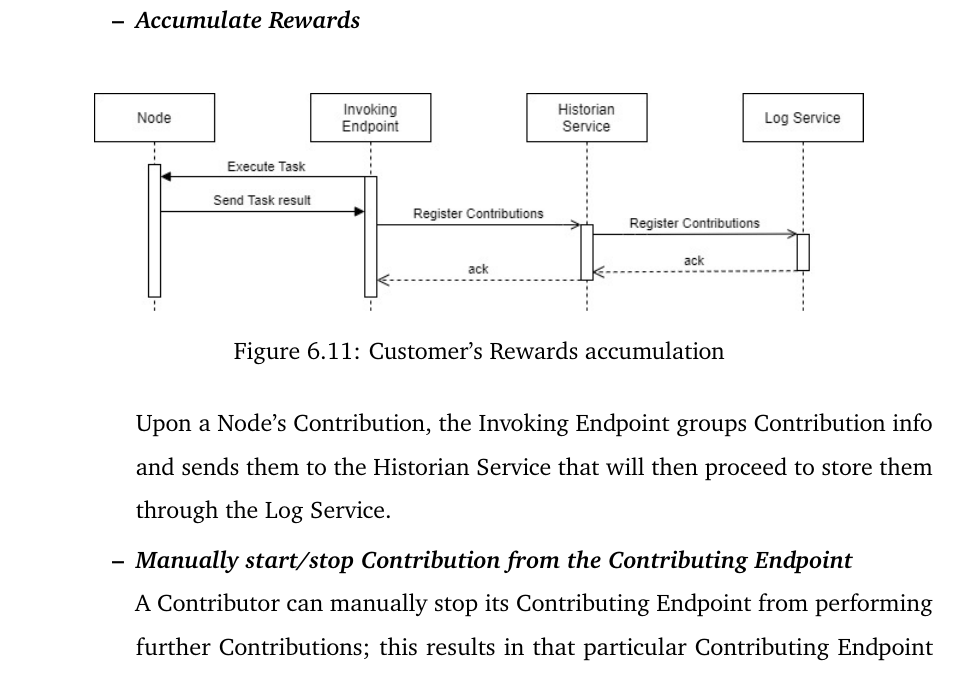
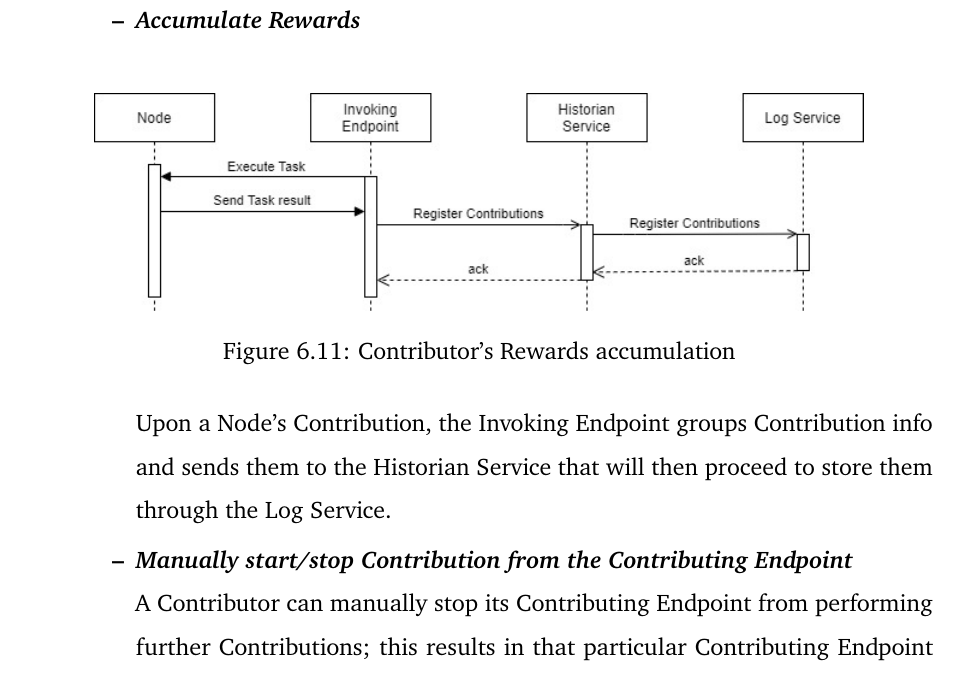
Before and after one commit to Tale152/master-thesis, a LaTeX thesis (main.tex, which reads document/chapters/chapter_6/sections/2_use_cases_satisfaction_interaction_among_architectural_elements.tex): part of page 94 of 107, cut so that both start at the same text. Compiled offline with pdfLaTeX.

Commit message:
fix on image description

```diff
--- a/document/chapters/chapter_6/sections/2_use_cases_satisfaction_interaction_among_architectural_elements.tex
+++ b/document/chapters/chapter_6/sections/2_use_cases_satisfaction_interaction_among_architectural_elements.tex
@@ -81,7 +81,7 @@ This section will show how the entities introduced in the Architecture just pres
         \begin{figure}[!ht]
             \centering
             \includegraphics[scale=0.6]{document/chapters/chapter_6/images/use_cases_satisfaction_rewards_accumulation.jpg}
-            \caption{Customer's Rewards accumulation}
+            \caption{Contributor's Rewards accumulation}
             \label{fig:use_cases_satisfaction_rewards_accumulation}
         \end{figure}
 
```
